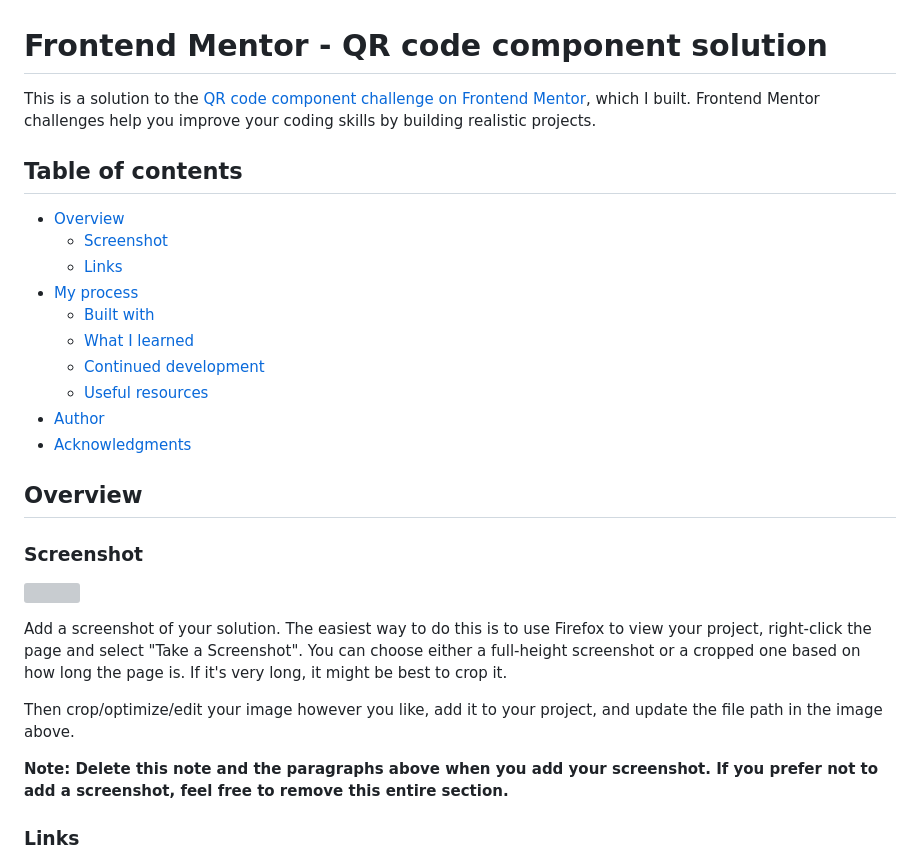
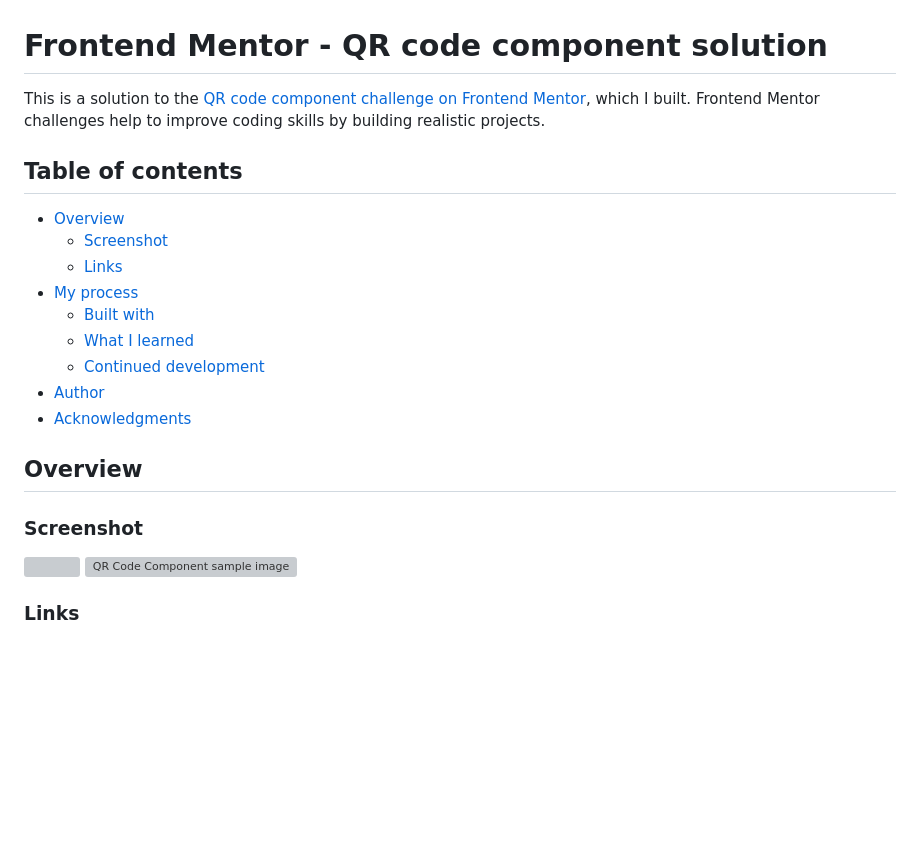
Before and after one commit to LaurenC2022/qr-code-component, a Markdown page: README.md, the part around one of its changes. Rendered like a GitHub page; blank space fills up the shorter version; grey boxes are pictures that could not be loaded.

```diff
--- a/README.md
+++ b/README.md
@@ -1,6 +1,6 @@
 # Frontend Mentor - QR code component solution
 
-This is a solution to the [QR code component challenge on Frontend Mentor](https://www.frontendmentor.io/challenges/qr-code-component-iux_sIO_H), which I built. Frontend Mentor challenges help you improve your coding skills by building realistic projects.
+This is a solution to the [QR code component challenge on Frontend Mentor](https://www.frontendmentor.io/challenges/qr-code-component-iux_sIO_H), which I built. Frontend Mentor challenges help to improve coding skills by building realistic projects.
 
 ## Table of contents
 
@@ -11,7 +11,6 @@ This is a solution to the [QR code component challenge on Frontend Mentor](https
   - [Built with](#built-with)
   - [What I learned](#what-i-learned)
   - [Continued development](#continued-development)
-  - [Useful resources](#useful-resources)
 - [Author](#author)
 - [Acknowledgments](#acknowledgments)
 
@@ -20,12 +19,7 @@ This is a solution to the [QR code component challenge on Frontend Mentor](https
 ### Screenshot
 
 ![](./screenshot.jpg)
-
-Add a screenshot of your solution. The easiest way to do this is to use Firefox to view your project, right-click the page and select "Take a Screenshot". You can choose either a full-height screenshot or a cropped one based on how long the page is. If it's very long, it might be best to crop it.
-
-Then crop/optimize/edit your image however you like, add it to your project, and update the file path in the image above.
-
-**Note: Delete this note and the paragraphs above when you add your screenshot. If you prefer not to add a screenshot, feel free to remove this entire section.**
+![QR Code Component sample image](https://laurenc2022.github.io/qr-code-component/design/desktop-preview.jpg)
 
 ### Links
 
```
Also changed, not shown: other parts of README.md (+13 -37 lines).
